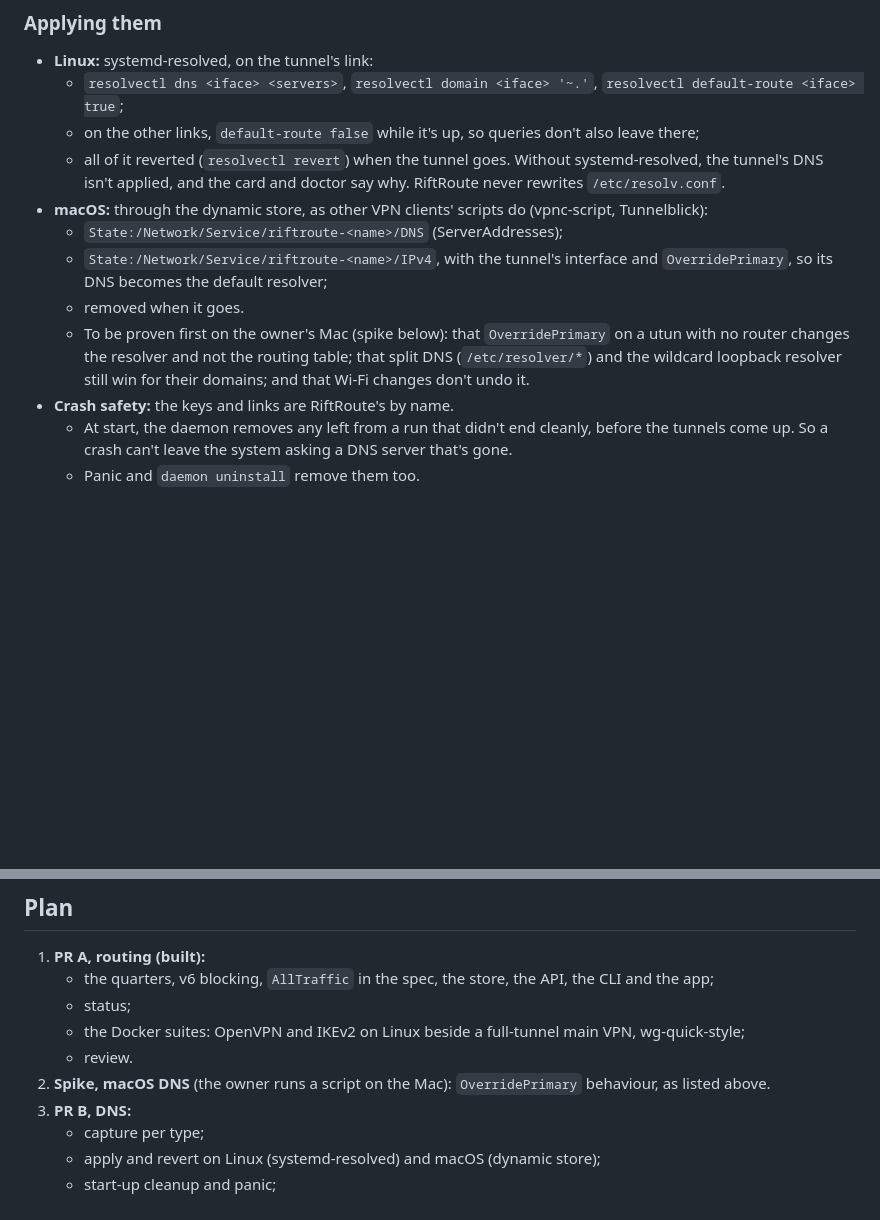
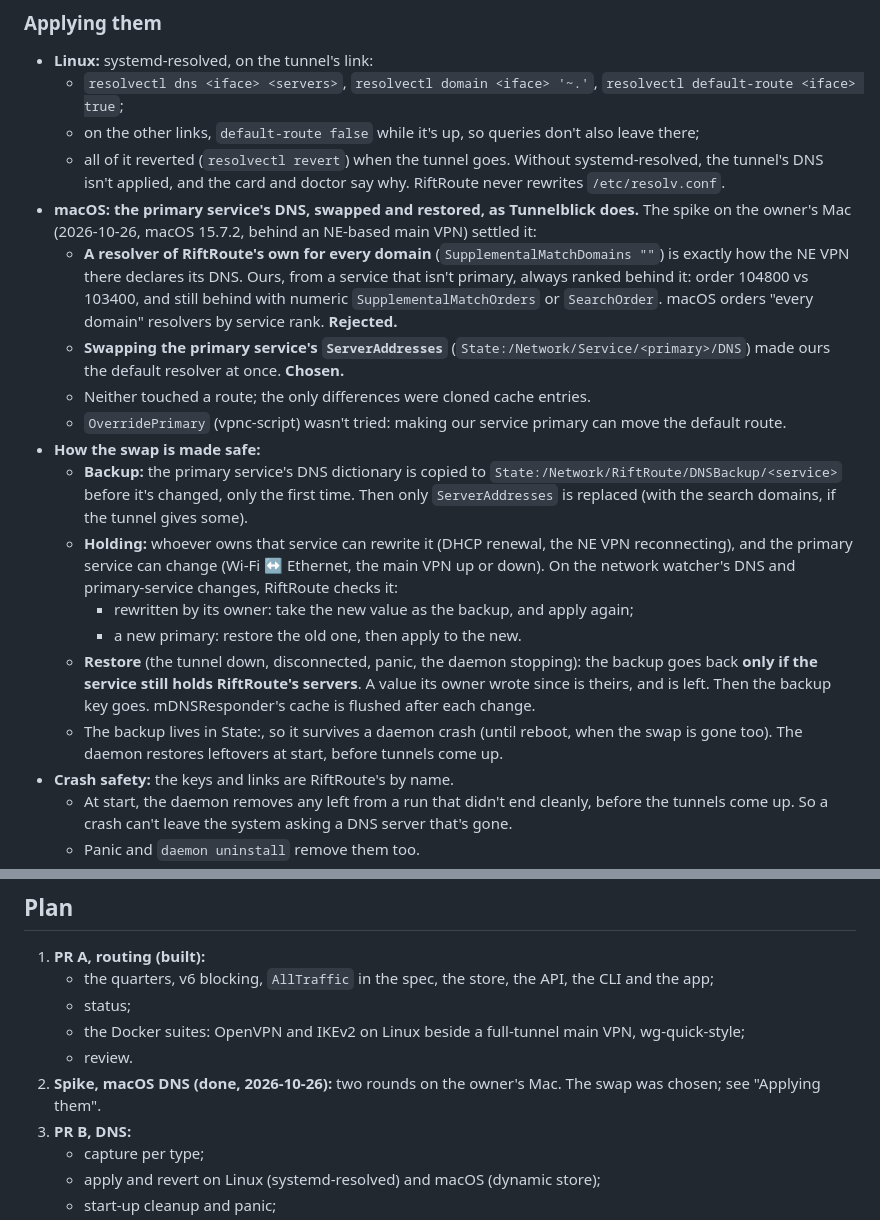
Before and after one commit to Amirhat/riftroute, a Markdown page: docs/tunnels-full.md, 2 parts joined by grey strips. Rendered like a GitHub page; blank space fills up the shorter version.

Commit message:
docs(full tunnel): the macOS DNS spike's results — swap the primary service's DNS
Two rounds on the owner's Mac (macOS 15.7.2, beside an NE-based main VPN).
A resolver of RiftRoute's own "for every domain" ranks behind the primary
service's, which declares its DNS the same way, whatever order it's given.
Swapping the primary service's ServerAddresses makes it the default
resolver. Neither touches a route. The swap is chosen, made safe with a
State: backup, re-applying when the owner rewrites it or the primary
changes, restoring only while the value is still ours, and cleanup at
start.

Co-Authored-By: Claude Opus 5.5 <noreply@anthropic.com>

```diff
--- a/docs/tunnels-full.md
+++ b/docs/tunnels-full.md
@@ -83,11 +83,18 @@ tunnel does, while it's connected, and puts it back when it isn't.
   - `resolvectl dns <iface> <servers>`, `resolvectl domain <iface> '~.'`, `resolvectl default-route <iface> true`;
   - on the other links, `default-route false` while it's up, so queries don't also leave there;
   - all of it reverted (`resolvectl revert`) when the tunnel goes. Without systemd-resolved, the tunnel's DNS isn't applied, and the card and doctor say why. RiftRoute never rewrites `/etc/resolv.conf`.
-- **macOS:** through the dynamic store, as other VPN clients' scripts do (vpnc-script, Tunnelblick):
-  - `State:/Network/Service/riftroute-<name>/DNS` (ServerAddresses);
-  - `State:/Network/Service/riftroute-<name>/IPv4`, with the tunnel's interface and `OverridePrimary`, so its DNS becomes the default resolver;
-  - removed when it goes.
-  - To be proven first on the owner's Mac (spike below): that `OverridePrimary` on a utun with no router changes the resolver and not the routing table; that split DNS (`/etc/resolver/*`) and the wildcard loopback resolver still win for their domains; and that Wi-Fi changes don't undo it.
+- **macOS: the primary service's DNS, swapped and restored, as Tunnelblick does.** The spike on the owner's Mac (2026-10-26, macOS 15.7.2, behind an NE-based main VPN) settled it:
+  - **A resolver of RiftRoute's own for every domain** (`SupplementalMatchDomains ""`) is exactly how the NE VPN there declares its DNS. Ours, from a service that isn't primary, always ranked behind it: order 104800 vs 103400, and still behind with numeric `SupplementalMatchOrders` or `SearchOrder`. macOS orders "every domain" resolvers by service rank. **Rejected.**
+  - **Swapping the primary service's `ServerAddresses`** (`State:/Network/Service/<primary>/DNS`) made ours the default resolver at once. **Chosen.**
+  - Neither touched a route; the only differences were cloned cache entries.
+  - `OverridePrimary` (vpnc-script) wasn't tried: making our service primary can move the default route.
+- **How the swap is made safe:**
+  - **Backup:** the primary service's DNS dictionary is copied to `State:/Network/RiftRoute/DNSBackup/<service>` before it's changed, only the first time. Then only `ServerAddresses` is replaced (with the search domains, if the tunnel gives some).
+  - **Holding:** whoever owns that service can rewrite it (DHCP renewal, the NE VPN reconnecting), and the primary service can change (Wi-Fi ↔ Ethernet, the main VPN up or down). On the network watcher's DNS and primary-service changes, RiftRoute checks it:
+    - rewritten by its owner: take the new value as the backup, and apply again;
+    - a new primary: restore the old one, then apply to the new.
+  - **Restore** (the tunnel down, disconnected, panic, the daemon stopping): the backup goes back **only if the service still holds RiftRoute's servers**. A value its owner wrote since is theirs, and is left. Then the backup key goes. mDNSResponder's cache is flushed after each change.
+  - The backup lives in State:, so it survives a daemon crash (until reboot, when the swap is gone too). The daemon restores leftovers at start, before tunnels come up.
 - **Crash safety:** the keys and links are RiftRoute's by name.
   - At start, the daemon removes any left from a run that didn't end cleanly, before the tunnels come up. So a crash can't leave the system asking a DNS server that's gone.
   - Panic and `daemon uninstall` remove them too.
@@ -125,7 +132,7 @@ new count needs a server release first.
    - status;
    - the Docker suites: OpenVPN and IKEv2 on Linux beside a full-tunnel main VPN, wg-quick-style;
    - review.
-2. **Spike, macOS DNS** (the owner runs a script on the Mac): `OverridePrimary` behaviour, as listed above.
+2. **Spike, macOS DNS (done, 2026-10-26):** two rounds on the owner's Mac. The swap was chosen; see "Applying them".
 3. **PR B, DNS:**
    - capture per type;
    - apply and revert on Linux (systemd-resolved) and macOS (dynamic store);
```
